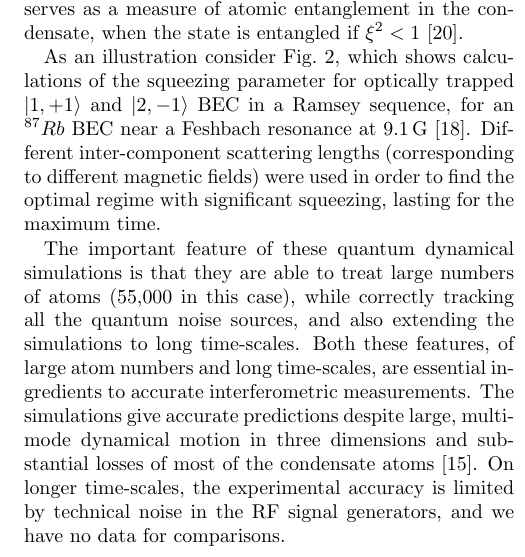
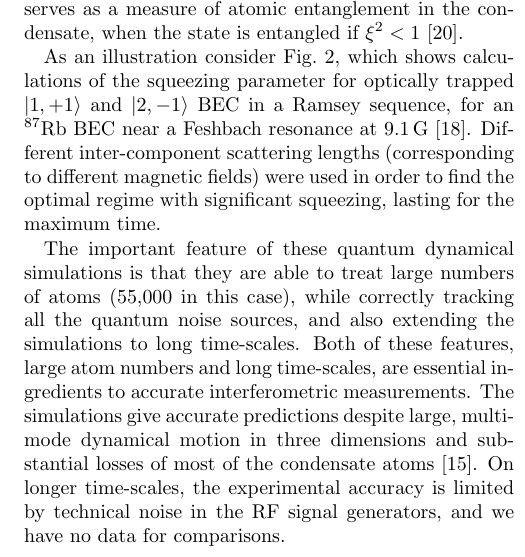
Before and after one commit to fjarri-attic/qsim_letter_2011, a LaTeX paper (qsim.tex): part of one column of page 4 of 5, cut so that both start at the same text. Compiled offline with pdfLaTeX.

Commit message:
qsim.tex: fixed two typos

```diff
--- a/qsim.tex
+++ b/qsim.tex
@@ -411,14 +411,14 @@ The squeezing parameter serves as a measure of atomic entanglement in the conden
 when the state is entangled if $\xi^2 < 1$~\cite{Sorensen2001}.
 
 As an illustration consider~\figref{fig:squeezing}, which shows calculations of the squeezing parameter
-for optically trapped $\ket{1,+1}$ and $\ket{2,-1}$ BEC in a Ramsey sequence, for an $^{87}Rb$ BEC near a Feshbach resonance at $9.1\,\mathrm{G}$~\cite{Kaufman2009}.
+for optically trapped $\ket{1,+1}$ and $\ket{2,-1}$ BEC in a Ramsey sequence, for an \Rb~BEC near a Feshbach resonance at $9.1\,\mathrm{G}$~\cite{Kaufman2009}.
 Different inter-component scattering lengths (corresponding to different magnetic fields) were used in order to find the optimal regime
 with significant squeezing, lasting for the maximum time.
 
 The important feature of these quantum dynamical simulations
 is that they are able to treat large numbers of atoms (55,000 in this case),
 while correctly tracking all the quantum noise sources, and also extending the simulations to long time-scales.
-Both these features, of large atom numbers and long time-scales,
+Both of these features, large atom numbers and long time-scales,
 are essential ingredients to accurate interferometric measurements.
 The simulations give accurate predictions despite large, multi-mode dynamical motion in three dimensions
 and substantial losses of most of the condensate atoms~\cite{Egorov2011}.
```
